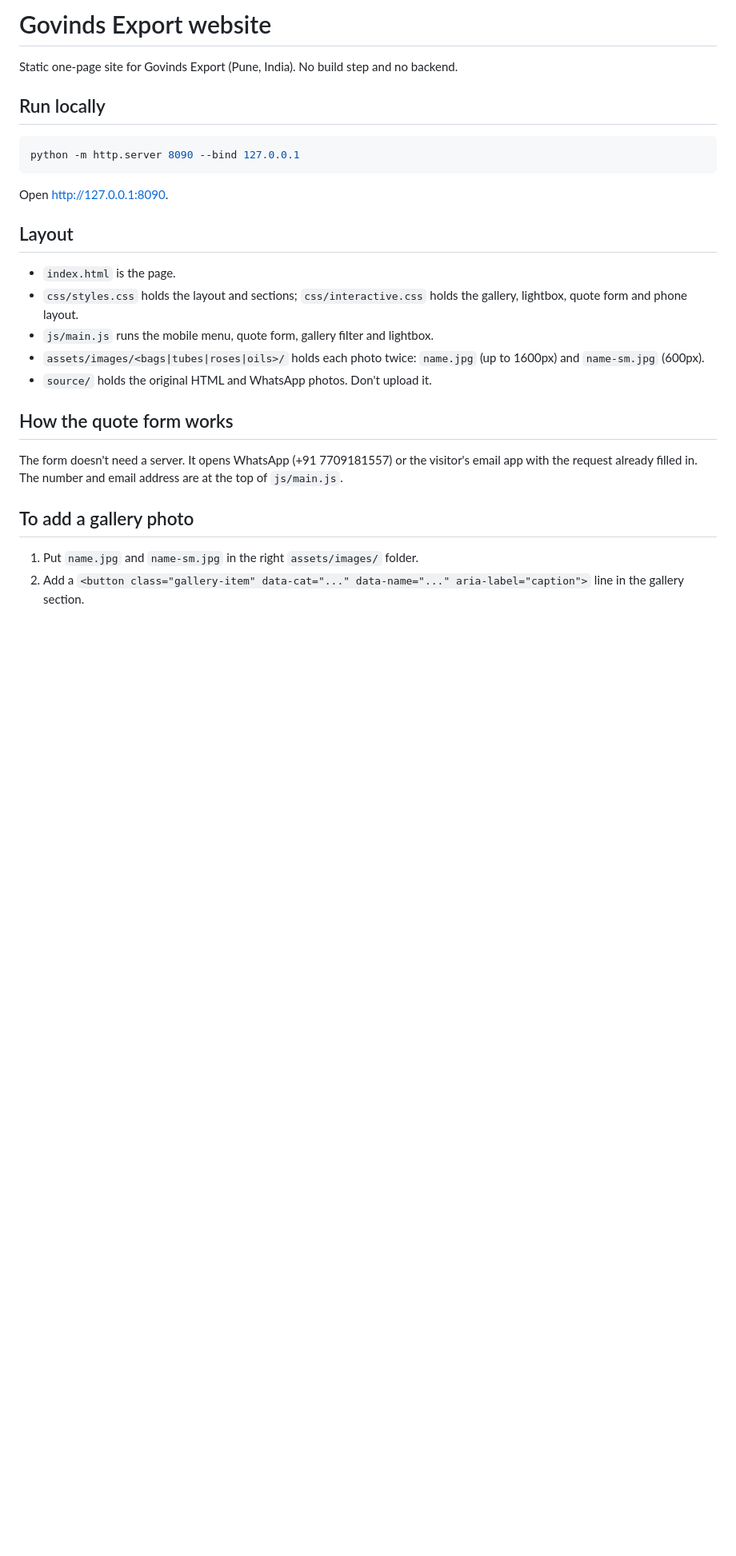
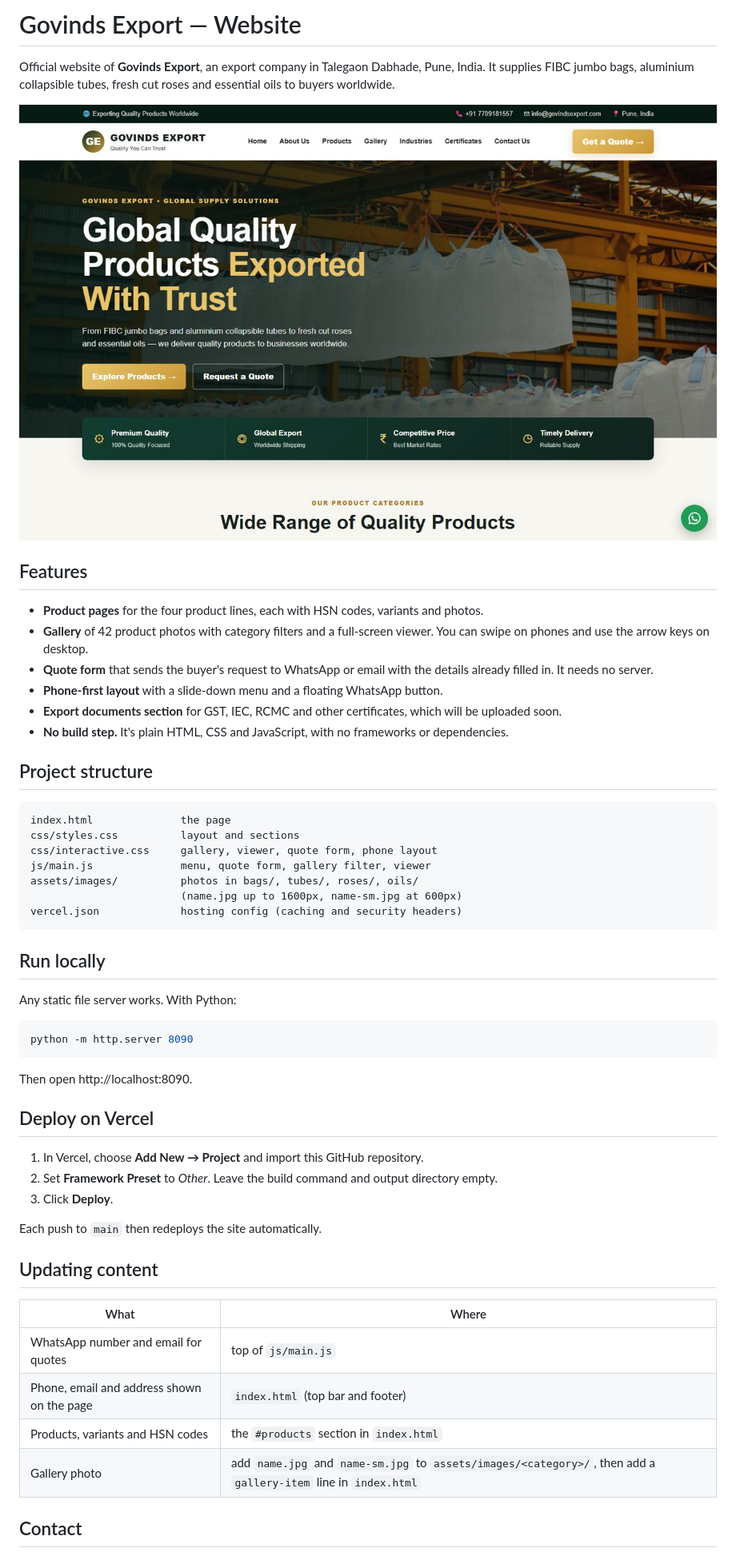
Before and after one commit to hitman-dev/govinds-export, a Markdown page: README.md, the part around one of its changes. Shown at 80% size. Drawn GitHub-style; pictures changed too: docs/screenshot.jpg (added); blank space fills up the shorter version.

Commit message:
Add public README with screenshot and Vercel config

````diff
--- a/README.md
+++ b/README.md
@@ -1,30 +1,56 @@
-# Govinds Export website
+# Govinds Export — Website
 
-Static one-page site for Govinds Export (Pune, India). No build step and no backend.
+Official website of **Govinds Export**, an export company in Talegaon Dabhade, Pune, India. It supplies FIBC jumbo bags, aluminium collapsible tubes, fresh cut roses and essential oils to buyers worldwide.
+
+![Govinds Export website](docs/screenshot.jpg)
+
+## Features
+
+- **Product pages** for the four product lines, each with HSN codes, variants and photos.
+- **Gallery** of 42 product photos with category filters and a full-screen viewer. You can swipe on phones and use the arrow keys on desktop.
+- **Quote form** that sends the buyer's request to WhatsApp or email with the details already filled in. It needs no server.
+- **Phone-first layout** with a slide-down menu and a floating WhatsApp button.
+- **Export documents section** for GST, IEC, RCMC and other certificates, which will be uploaded soon.
+- **No build step.** It's plain HTML, CSS and JavaScript, with no frameworks or dependencies.
+
+## Project structure
+
+```
+index.html              the page
+css/styles.css          layout and sections
+css/interactive.css     gallery, viewer, quote form, phone layout
+js/main.js              menu, quote form, gallery filter, viewer
+assets/images/          photos in bags/, tubes/, roses/, oils/
+                        (name.jpg up to 1600px, name-sm.jpg at 600px)
+vercel.json             hosting config (caching and security headers)
+```
 
 ## Run locally
 
+Any static file server works. With Python:
+
 ```bash
-python -m http.server 8090 --bind 127.0.0.1
+python -m http.server 8090
 ```
 
-Open http://127.0.0.1:8090.
+Then open http://localhost:8090.
 
-## Layout
+## Deploy on Vercel
 
-- `index.html` is the page.
-- `css/styles.css` holds the layout and sections; `css/interactive.css` holds the gallery, lightbox, quote form and phone layout.
-- `js/main.js` runs the mobile menu, quote form, gallery filter and lightbox.
-- `assets/images/<bags|tubes|roses|oils>/` holds each photo twice: `name.jpg` (up to 1600px) and `name-sm.jpg` (600px).
-- `source/` holds the original HTML and WhatsApp photos. Don't upload it.
+1. In Vercel, choose **Add New → Project** and import this GitHub repository.
+2. Set **Framework Preset** to *Other*. Leave the build command and output directory empty.
+3. Click **Deploy**.
 
-## How the quote form works
+Each push to `main` then redeploys the site automatically.
 
-The form doesn't need a server. It opens WhatsApp (+91 7709181557) or the visitor's email app with the request already filled in.
-The number and email address are at the top of `js/main.js`.
+## Updating content
 
-## To add a gallery photo
+| What | Where |
+|---|---|
+| WhatsApp number and email for quotes | top of `js/main.js` |
+| Phone, email and address shown on the page | `index.html` (top bar and footer) |
+| Products, variants and HSN codes | the `#products` section in `index.html` |
+| Gallery photo | add `name.jpg` and `name-sm.jpg` to `assets/images/<category>/`, then add a `gallery-item` line in `index.html` |
 
-1. Put `name.jpg` and `name-sm.jpg` in the right `assets/images/` folder.
-2. Add a `<button class="gallery-item" data-cat="..." data-name="..." aria-label="caption">` line in the gallery section.
+## Contact
 
````
Also changed, not shown: other parts of README.md (+4 -2 lines), 2 other files.
